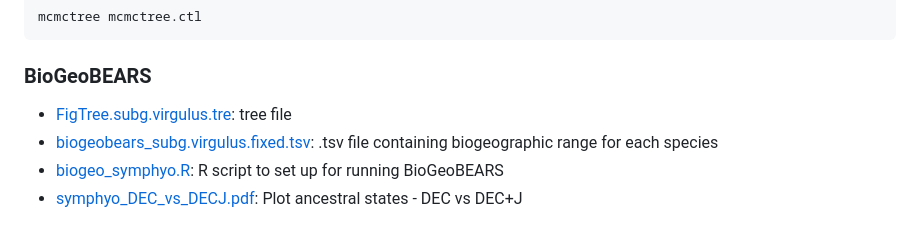
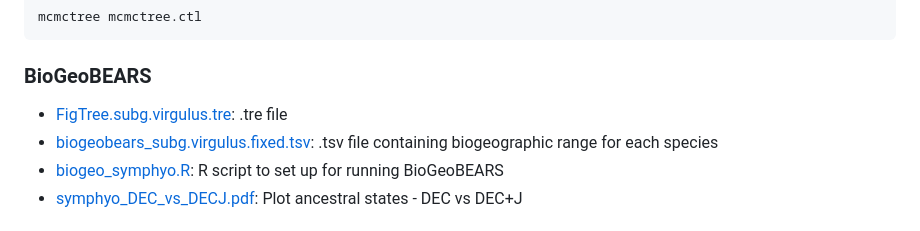
Before and after one commit to dahalsushil/biotic_disjunction, a Markdown page: README.md, the part around the change. Drawn GitHub-style.

````diff
--- a/README.md
+++ b/README.md
@@ -21,7 +21,7 @@ Try running it in non-executable mode:
 mcmctree mcmctree.ctl
 ```
 ### BioGeoBEARS
-- [FigTree.subg.virgulus.tre](https://github.com/dahalsushil/biotic_disjunction/blob/main/BioGeoBEARS/FigTree.subg.virgulus.tre): tree file
+- [FigTree.subg.virgulus.tre](https://github.com/dahalsushil/biotic_disjunction/blob/main/BioGeoBEARS/FigTree.subg.virgulus.tre): .tre file
 - [biogeobears_subg.virgulus.fixed.tsv](https://github.com/dahalsushil/biotic_disjunction/blob/main/BioGeoBEARS/biogeobears_subg.virgulus.fixed.tsv): .tsv file containing biogeographic range for each species
 - [biogeo_symphyo.R](https://github.com/dahalsushil/biotic_disjunction/blob/main/BioGeoBEARS/biogeo_symphyo.R): R script to set up for running BioGeoBEARS
 - [symphyo_DEC_vs_DECJ.pdf](https://github.com/dahalsushil/biotic_disjunction/blob/main/BioGeoBEARS/symphyo_DEC_vs_DECJ.pdf): Plot ancestral states - DEC vs DEC+J
````
